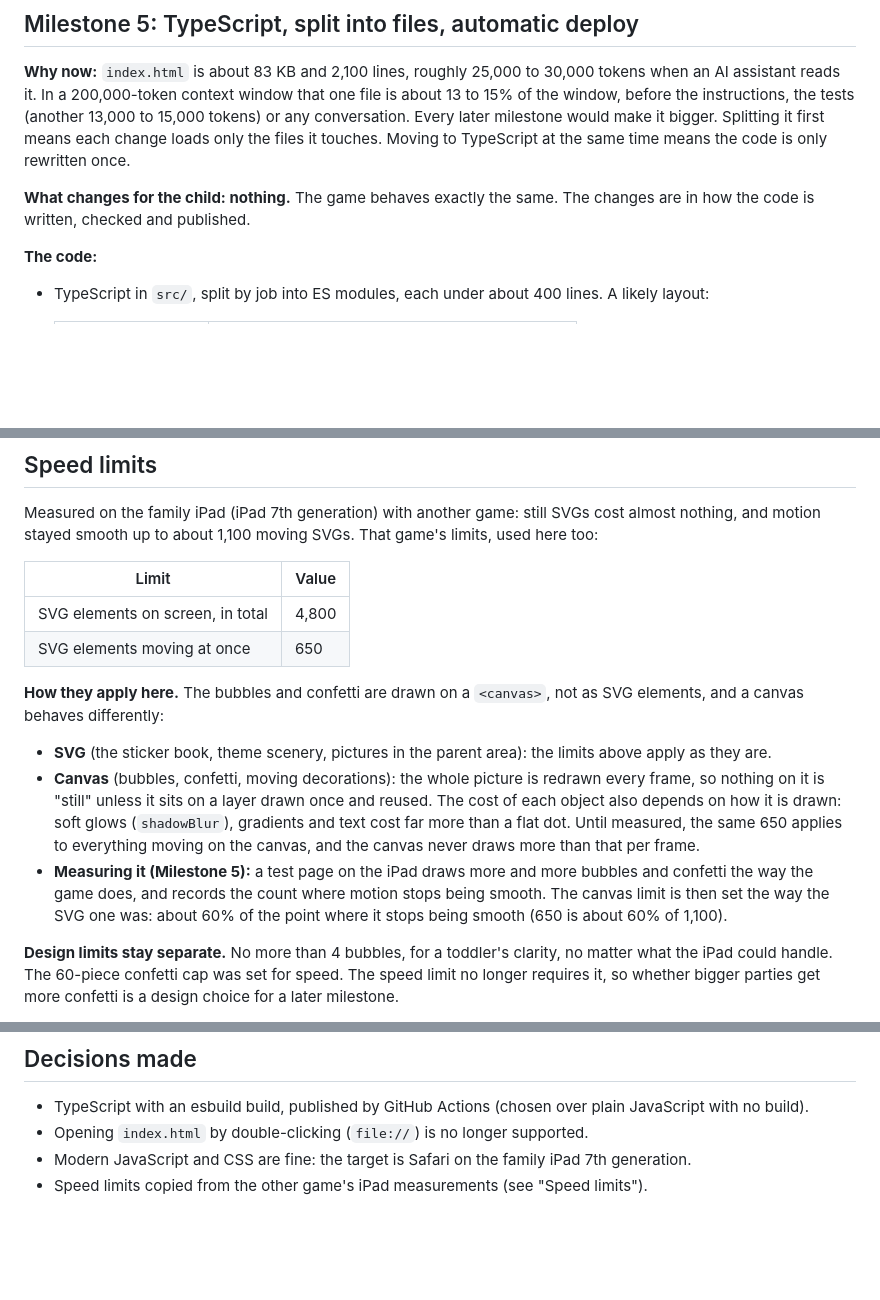
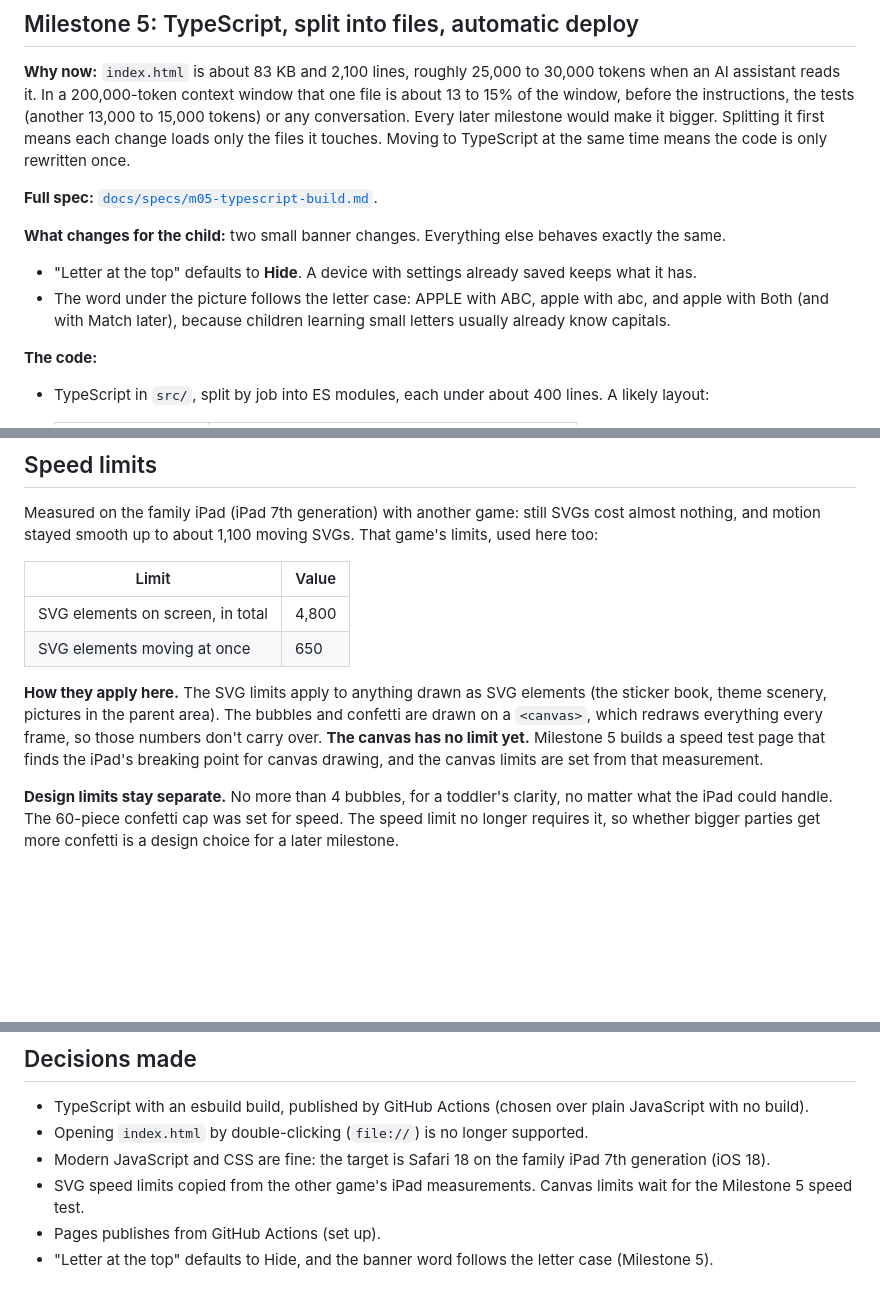
Before and after one commit to SQLGuyJPS/bubble-pop-party, a Markdown page: docs/ROADMAP.md, 3 parts joined by grey strips. Rendered like a GitHub page; blank space fills up the shorter version.

```diff
--- a/docs/ROADMAP.md
+++ b/docs/ROADMAP.md
@@ -59,8 +59,13 @@ tests (another 13,000 to 15,000 tokens) or any conversation. Every later milesto
 it first means each change loads only the files it touches. Moving to TypeScript at the same time means the code is
 only rewritten once.
 
-**What changes for the child: nothing.** The game behaves exactly the same. The changes are in how the code is
-written, checked and published.
+**Full spec:** [`docs/specs/m05-typescript-build.md`](specs/m05-typescript-build.md).
+
+**What changes for the child:** two small banner changes. Everything else behaves exactly the same.
+
+- "Letter at the top" defaults to **Hide**. A device with settings already saved keeps what it has.
+- The word under the picture follows the letter case: APPLE with ABC, apple with abc, and apple with Both (and with
+  Match later), because children learning small letters usually already know capitals.
 
 **The code:**
 
@@ -274,17 +276,10 @@ stayed smooth up to about 1,100 moving SVGs. That game's limits, used here too:
 | SVG elements on screen, in total | 4,800 |
 | SVG elements moving at once | 650 |
 
-**How they apply here.** The bubbles and confetti are drawn on a `<canvas>`, not as SVG elements, and a canvas
-behaves differently:
-
-- **SVG** (the sticker book, theme scenery, pictures in the parent area): the limits above apply as they are.
-- **Canvas** (bubbles, confetti, moving decorations): the whole picture is redrawn every frame, so nothing on it
-  is "still" unless it sits on a layer drawn once and reused. The cost of each object also depends on how it is
-  drawn: soft glows (`shadowBlur`), gradients and text cost far more than a flat dot. Until measured, the same
-  650 applies to everything moving on the canvas, and the canvas never draws more than that per frame.
-- **Measuring it (Milestone 5):** a test page on the iPad draws more and more bubbles and confetti the way the game
-  does, and records the count where motion stops being smooth. The canvas limit is then set the way the SVG one
-  was: about 60% of the point where it stops being smooth (650 is about 60% of 1,100).
+**How they apply here.** The SVG limits apply to anything drawn as SVG elements (the sticker book, theme scenery,
+pictures in the parent area). The bubbles and confetti are drawn on a `<canvas>`, which redraws everything every
+frame, so those numbers don't carry over. **The canvas has no limit yet.** Milestone 5 builds a speed test page that
+finds the iPad's breaking point for canvas drawing, and the canvas limits are set from that measurement.
 
 **Design limits stay separate.** No more than 4 bubbles, for a toddler's clarity, no matter what the iPad could
 handle. The 60-piece confetti cap was set for speed. The speed limit no longer requires it, so whether bigger
@@ -304,5 +299,7 @@ the frame rate. The tests fail if a simulated game ever goes over a limit.
 
 - TypeScript with an esbuild build, published by GitHub Actions (chosen over plain JavaScript with no build).
 - Opening `index.html` by double-clicking (`file://`) is no longer supported.
-- Modern JavaScript and CSS are fine: the target is Safari on the family iPad 7th generation.
-- Speed limits copied from the other game's iPad measurements (see "Speed limits").
+- Modern JavaScript and CSS are fine: the target is Safari 18 on the family iPad 7th generation (iOS 18).
+- SVG speed limits copied from the other game's iPad measurements. Canvas limits wait for the Milestone 5 speed test.
+- Pages publishes from GitHub Actions (set up).
+- "Letter at the top" defaults to Hide, and the banner word follows the letter case (Milestone 5).
```
Also changed, not shown: other parts of docs/ROADMAP.md (+3 -6 lines), CLAUDE.md (added, +65 -0 lines), docs/specs/m05-typescript-build.md (added, +221 -0 lines).
